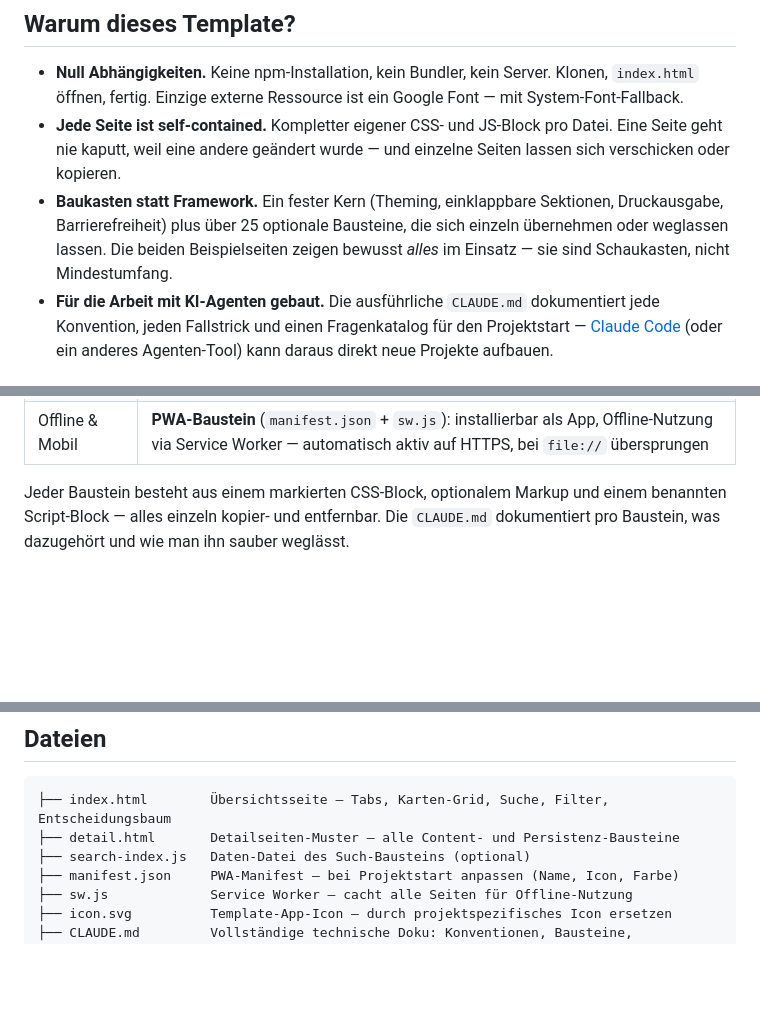
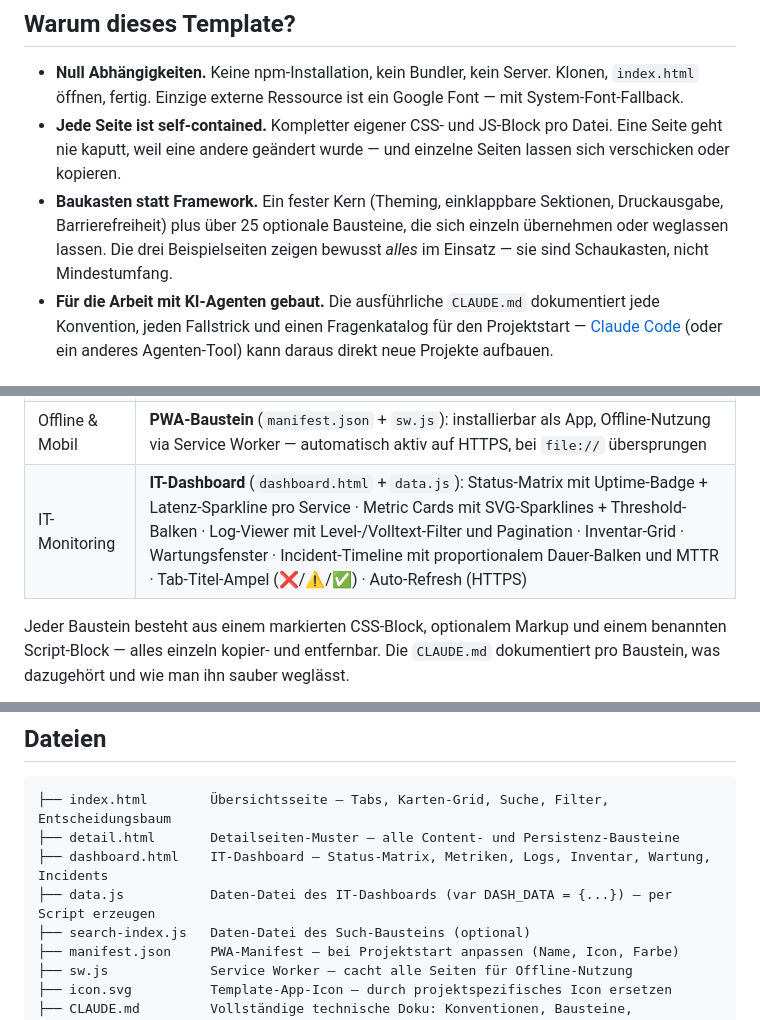
Before and after one commit to N3m3515/html-project-blueprint, a Markdown page: README.md, 3 parts joined by grey strips. GitHub-like rendering; blank space fills up the shorter version.

````diff
--- a/README.md
+++ b/README.md
@@ -8,7 +8,7 @@ Entstanden ist das Template aus einem realen Projekt mit 31 Seiten (einem Famili
 
 - **Null Abhängigkeiten.** Keine npm-Installation, kein Bundler, kein Server. Klonen, `index.html` öffnen, fertig. Einzige externe Ressource ist ein Google Font — mit System-Font-Fallback.
 - **Jede Seite ist self-contained.** Kompletter eigener CSS- und JS-Block pro Datei. Eine Seite geht nie kaputt, weil eine andere geändert wurde — und einzelne Seiten lassen sich verschicken oder kopieren.
-- **Baukasten statt Framework.** Ein fester Kern (Theming, einklappbare Sektionen, Druckausgabe, Barrierefreiheit) plus über 25 optionale Bausteine, die sich einzeln übernehmen oder weglassen lassen. Die beiden Beispielseiten zeigen bewusst *alles* im Einsatz — sie sind Schaukasten, nicht Mindestumfang.
+- **Baukasten statt Framework.** Ein fester Kern (Theming, einklappbare Sektionen, Druckausgabe, Barrierefreiheit) plus über 25 optionale Bausteine, die sich einzeln übernehmen oder weglassen lassen. Die drei Beispielseiten zeigen bewusst *alles* im Einsatz — sie sind Schaukasten, nicht Mindestumfang.
 - **Für die Arbeit mit KI-Agenten gebaut.** Die ausführliche `CLAUDE.md` dokumentiert jede Konvention, jeden Fallstrick und einen Fragenkatalog für den Projektstart — [Claude Code](https://claude.com/claude-code) (oder ein anderes Agenten-Tool) kann daraus direkt neue Projekte aufbauen.
 
 ## Live-Demo
@@ -60,6 +60,7 @@ Möglich machen das **Struktur-Tokens**: Schrift, Eckenradien, Rahmenstärke und
 | Persistenz | abhakbare Checkliste mit Fortschrittsbalken · Notizfeld pro Seite · Termin-Intelligenz (vergangene Termine dimmen + Countdown) · Daten-Export/Import als JSON |
 | Komfort | Tastatur-Shortcuts (`t` Theme, `/` Suche) · Lightbox-Galerie **mit ←/→-Navigation** (Tastatur + Buttons) · **Druckauswahl** (🖨-Button wählt Sektionen vor dem Drucken) |
 | Offline & Mobil | **PWA-Baustein** (`manifest.json` + `sw.js`): installierbar als App, Offline-Nutzung via Service Worker — automatisch aktiv auf HTTPS, bei `file://` übersprungen |
+| IT-Monitoring | **IT-Dashboard** (`dashboard.html` + `data.js`): Status-Matrix mit Uptime-Badge + Latenz-Sparkline pro Service · Metric Cards mit SVG-Sparklines + Threshold-Balken · Log-Viewer mit Level-/Volltext-Filter und Pagination · Inventar-Grid · Wartungsfenster · Incident-Timeline mit proportionalem Dauer-Balken und MTTR · Tab-Titel-Ampel (❌/⚠/✅) · Auto-Refresh (HTTPS) |
 
 Jeder Baustein besteht aus einem markierten CSS-Block, optionalem Markup und einem benannten Script-Block — alles einzeln kopier- und entfernbar. Die `CLAUDE.md` dokumentiert pro Baustein, was dazugehört und wie man ihn sauber weglässt.
 
@@ -75,6 +76,8 @@ Jeder Baustein besteht aus einem markierten CSS-Block, optionalem Markup und ein
 ```
 ├── index.html        Übersichtsseite — Tabs, Karten-Grid, Suche, Filter, Entscheidungsbaum
 ├── detail.html       Detailseiten-Muster — alle Content- und Persistenz-Bausteine
+├── dashboard.html    IT-Dashboard — Status-Matrix, Metriken, Logs, Inventar, Wartung, Incidents
+├── data.js           Daten-Datei des IT-Dashboards (var DASH_DATA = {...}) — per Script erzeugen
 ├── search-index.js   Daten-Datei des Such-Bausteins (optional)
 ├── manifest.json     PWA-Manifest — bei Projektstart anpassen (Name, Icon, Farbe)
 ├── sw.js             Service Worker — cacht alle Seiten für Offline-Nutzung
````
Also changed, not shown: CLAUDE.md (+2 -2 lines).
